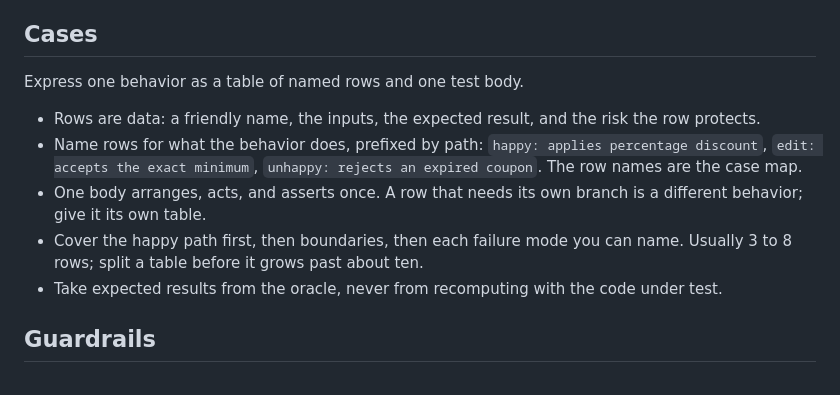
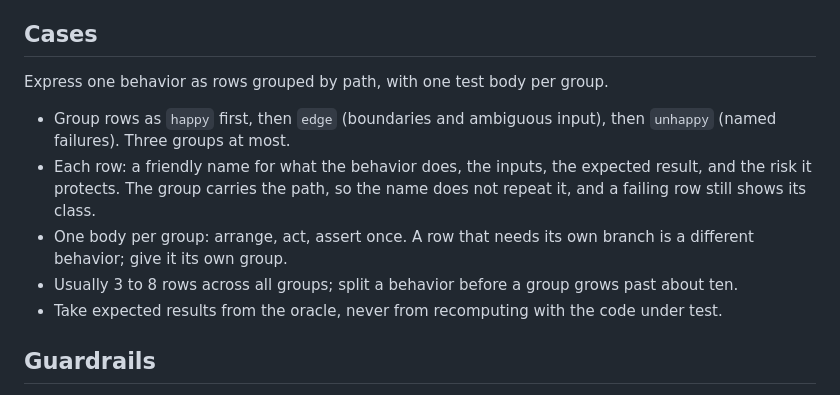
Before and after one commit to raulcorreia7/agent-skills, a Markdown page: skills/create-tests/SKILL.md, the part around the change. GitHub-like rendering.

Commit message:
refactor(skills): group test cases by path
Group case rows as happy, edge, and unhappy so a failing row shows its class, and update the TypeScript, pytest, and Go examples to drop the name prefixes.

```diff
--- a/skills/create-tests/SKILL.md
+++ b/skills/create-tests/SKILL.md
@@ -45,17 +45,17 @@ observable boundary.
 
 ## Cases
 
-Express one behavior as a table of named rows and one test body.
+Express one behavior as rows grouped by path, with one test body per group.
 
-- Rows are data: a friendly name, the inputs, the expected result, and the risk
-  the row protects.
-- Name rows for what the behavior does, prefixed by path: `happy: applies
-  percentage discount`, `edit: accepts the exact minimum`, `unhappy: rejects an
-  expired coupon`. The row names are the case map.
-- One body arranges, acts, and asserts once. A row that needs its own branch is
-  a different behavior; give it its own table.
-- Cover the happy path first, then boundaries, then each failure mode you can
-  name. Usually 3 to 8 rows; split a table before it grows past about ten.
+- Group rows as `happy` first, then `edge` (boundaries and ambiguous input),
+  then `unhappy` (named failures). Three groups at most.
+- Each row: a friendly name for what the behavior does, the inputs, the
+  expected result, and the risk it protects. The group carries the path, so the
+  name does not repeat it, and a failing row still shows its class.
+- One body per group: arrange, act, assert once. A row that needs its own
+  branch is a different behavior; give it its own group.
+- Usually 3 to 8 rows across all groups; split a behavior before a group grows
+  past about ten.
 - Take expected results from the oracle, never from recomputing with the code
   under test.
 
```
Also changed, not shown: 1 other file.
